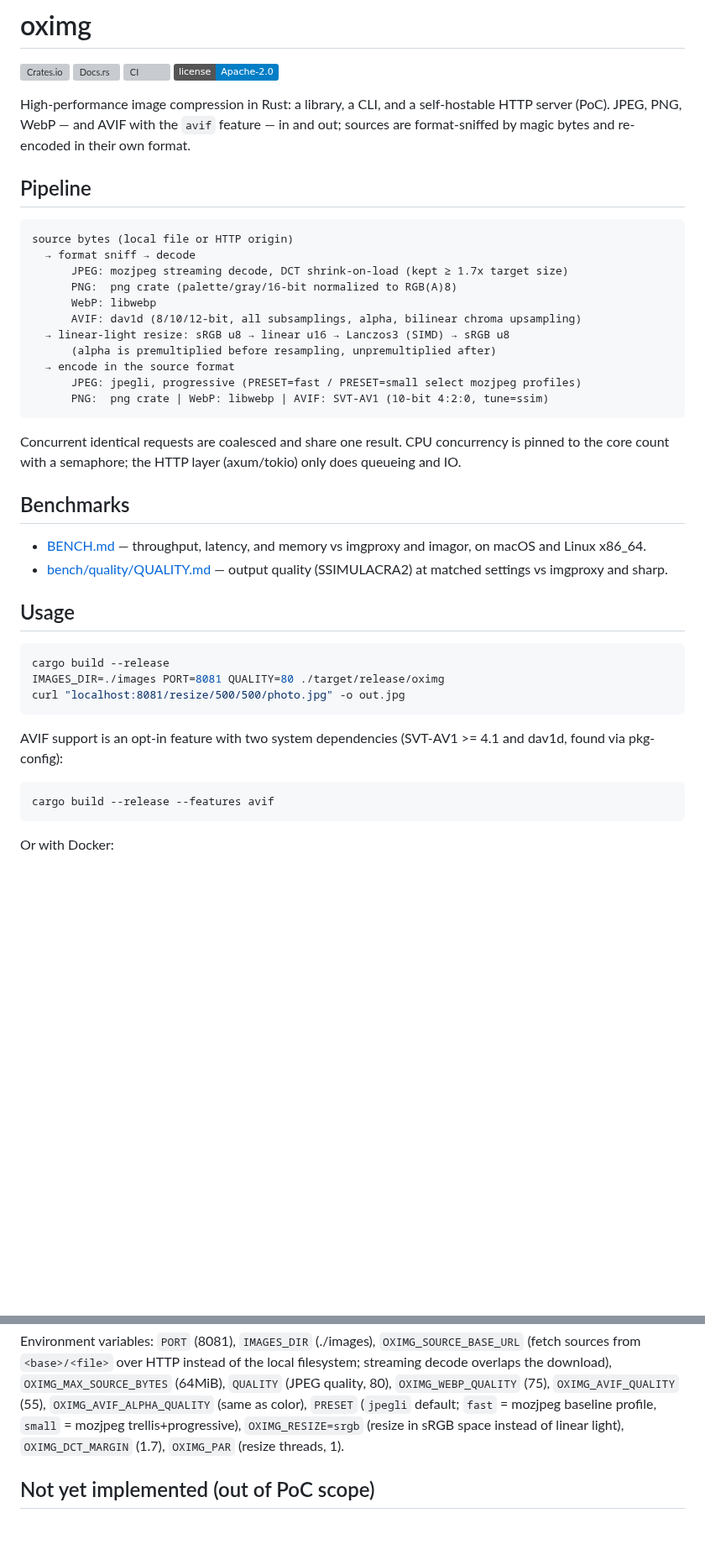
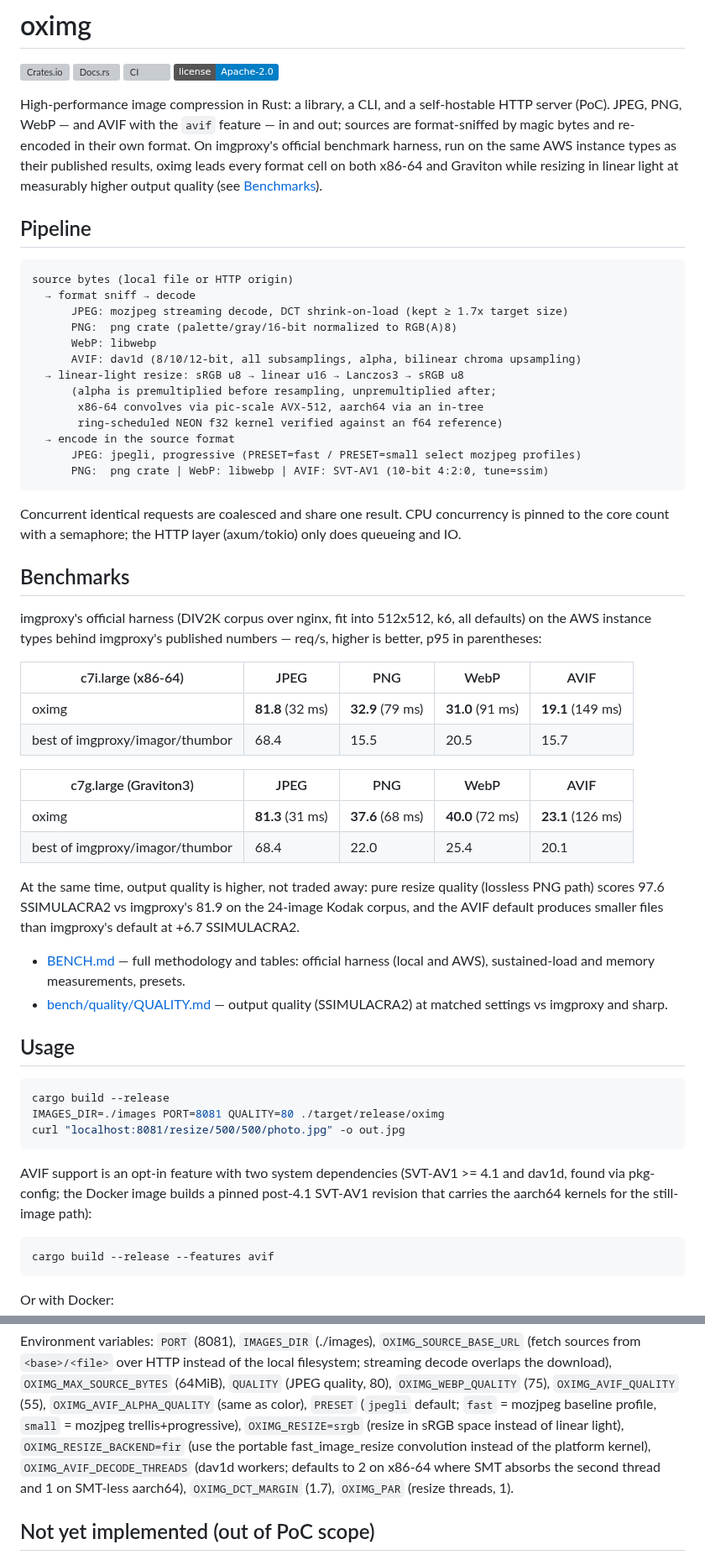
Before and after one commit to oximg/oximg, a Markdown page: README.md, 2 parts joined by grey strips. Shown at 84% size. Drawn GitHub-style; badges without logos; blank space fills up the shorter version; grey boxes are pictures that could not be loaded.

````diff
--- a/README.md
+++ b/README.md
@@ -8,7 +8,11 @@
 High-performance image compression in Rust: a library, a CLI, and a
 self-hostable HTTP server (PoC). JPEG, PNG, WebP — and AVIF with the
 `avif` feature — in and out; sources are format-sniffed by magic bytes
-and re-encoded in their own format.
+and re-encoded in their own format. On imgproxy's official benchmark
+harness, run on the same AWS instance types as their published
+results, oximg leads every format cell on both x86-64 and Graviton
+while resizing in linear light at measurably higher output quality
+(see [Benchmarks](#benchmarks)).
 
 ## Pipeline
 
@@ -19,8 +23,10 @@ source bytes (local file or HTTP origin)
       PNG:  png crate (palette/gray/16-bit normalized to RGB(A)8)
       WebP: libwebp
       AVIF: dav1d (8/10/12-bit, all subsamplings, alpha, bilinear chroma upsampling)
-  → linear-light resize: sRGB u8 → linear u16 → Lanczos3 (SIMD) → sRGB u8
-      (alpha is premultiplied before resampling, unpremultiplied after)
+  → linear-light resize: sRGB u8 → linear u16 → Lanczos3 → sRGB u8
+      (alpha is premultiplied before resampling, unpremultiplied after;
+       x86-64 convolves via pic-scale AVX-512, aarch64 via an in-tree
+       ring-scheduled NEON f32 kernel verified against an f64 reference)
   → encode in the source format
       JPEG: jpegli, progressive (PRESET=fast / PRESET=small select mozjpeg profiles)
       PNG:  png crate | WebP: libwebp | AVIF: SVT-AV1 (10-bit 4:2:0, tune=ssim)
@@ -32,8 +38,27 @@ layer (axum/tokio) only does queueing and IO.
 
 ## Benchmarks
 
-- [BENCH.md](BENCH.md) — throughput, latency, and memory vs imgproxy and
-  imagor, on macOS and Linux x86_64.
+imgproxy's official harness (DIV2K corpus over nginx, fit into 512x512,
+k6, all defaults) on the AWS instance types behind imgproxy's published
+numbers — req/s, higher is better, p95 in parentheses:
+
+| c7i.large (x86-64) | JPEG | PNG | WebP | AVIF |
+|---|---|---|---|---|
+| oximg | **81.8** (32 ms) | **32.9** (79 ms) | **31.0** (91 ms) | **19.1** (149 ms) |
+| best of imgproxy/imagor/thumbor | 68.4 | 15.5 | 20.5 | 15.7 |
+
+| c7g.large (Graviton3) | JPEG | PNG | WebP | AVIF |
+|---|---|---|---|---|
+| oximg | **81.3** (31 ms) | **37.6** (68 ms) | **40.0** (72 ms) | **23.1** (126 ms) |
+| best of imgproxy/imagor/thumbor | 68.4 | 22.0 | 25.4 | 20.1 |
+
+At the same time, output quality is higher, not traded away: pure
+resize quality (lossless PNG path) scores 97.6 SSIMULACRA2 vs
+imgproxy's 81.9 on the 24-image Kodak corpus, and the AVIF default
+produces smaller files than imgproxy's default at +6.7 SSIMULACRA2.
+
+- [BENCH.md](BENCH.md) — full methodology and tables: official harness
+  (local and AWS), sustained-load and memory measurements, presets.
 - [bench/quality/QUALITY.md](bench/quality/QUALITY.md) — output quality
   (SSIMULACRA2) at matched settings vs imgproxy and sharp.
 
@@ -46,7 +71,9 @@ curl "localhost:8081/resize/500/500/photo.jpg" -o out.jpg
 ```
 
 AVIF support is an opt-in feature with two system dependencies
-(SVT-AV1 >= 4.1 and dav1d, found via pkg-config):
+(SVT-AV1 >= 4.1 and dav1d, found via pkg-config; the Docker image
+builds a pinned post-4.1 SVT-AV1 revision that carries the aarch64
+kernels for the still-image path):
 
 ```sh
 cargo build --release --features avif
@@ -70,8 +97,11 @@ download), `OXIMG_MAX_SOURCE_BYTES` (64MiB), `QUALITY`
 (JPEG quality, 80), `OXIMG_WEBP_QUALITY` (75), `OXIMG_AVIF_QUALITY`
 (55), `OXIMG_AVIF_ALPHA_QUALITY` (same as color), `PRESET` (`jpegli` default; `fast` = mozjpeg baseline profile,
 `small` = mozjpeg trellis+progressive), `OXIMG_RESIZE=srgb` (resize in
-sRGB space instead of linear light), `OXIMG_DCT_MARGIN` (1.7),
-`OXIMG_PAR` (resize threads, 1).
+sRGB space instead of linear light), `OXIMG_RESIZE_BACKEND=fir` (use
+the portable fast_image_resize convolution instead of the platform
+kernel), `OXIMG_AVIF_DECODE_THREADS` (dav1d workers; defaults to 2 on
+x86-64 where SMT absorbs the second thread and 1 on SMT-less aarch64),
+`OXIMG_DCT_MARGIN` (1.7), `OXIMG_PAR` (resize threads, 1).
 
 ## Not yet implemented (out of PoC scope)
 
````
Also changed, not shown: BENCH.md (+22 -13 lines), bench/quality/QUALITY.md (+6 -5 lines).
